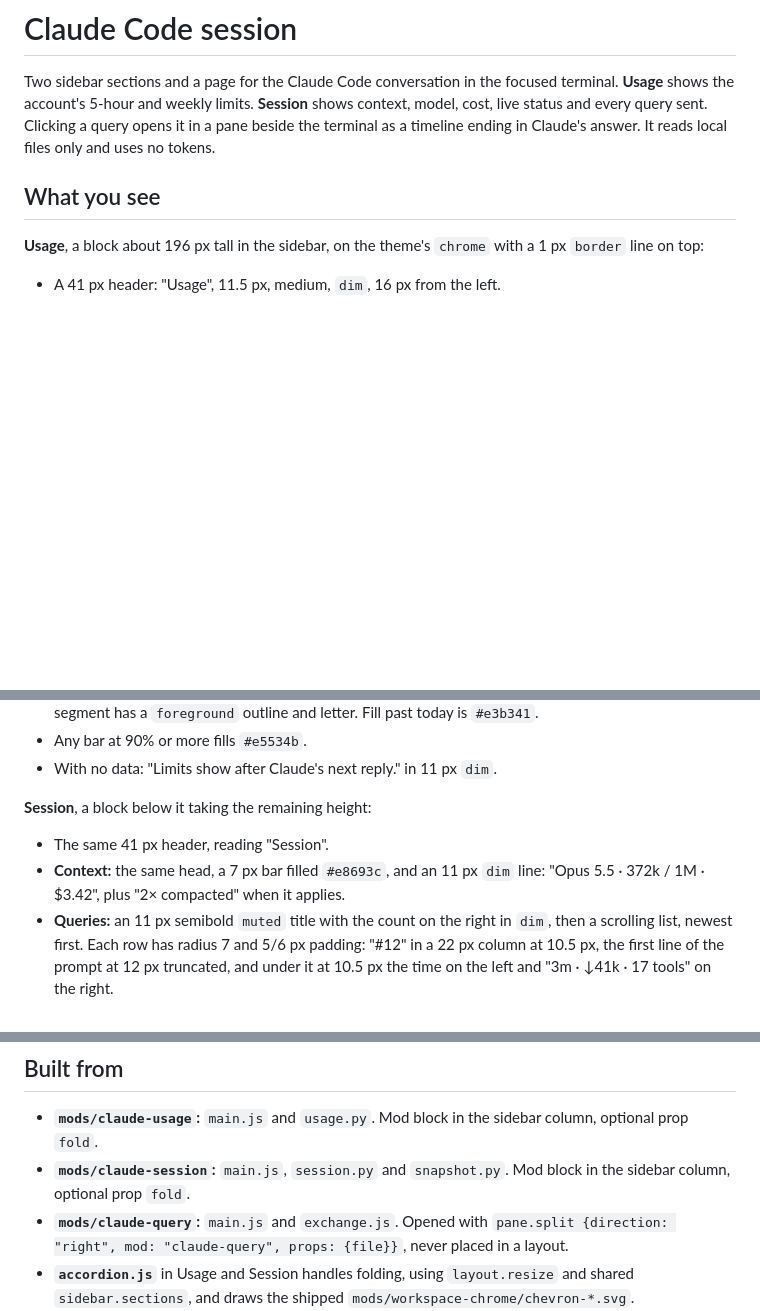
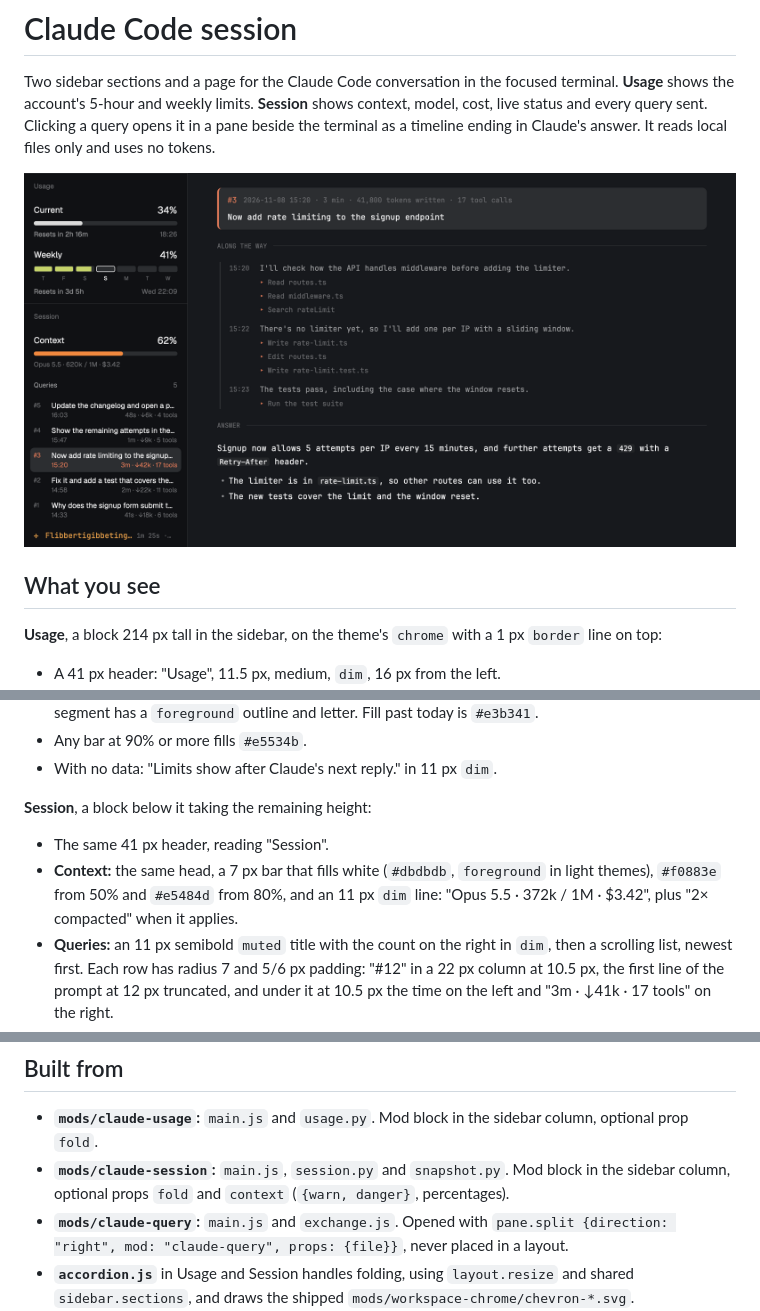
Before and after one commit to jgrecoarroyo/herdr-claude-session, a Markdown page: RECIPE.md, 3 parts joined by grey strips. Drawn GitHub-style; pictures changed too: preview.png (added); blank space fills up the shorter version.

```diff
--- a/RECIPE.md
+++ b/RECIPE.md
@@ -2,9 +2,11 @@
 
 Two sidebar sections and a page for the Claude Code conversation in the focused terminal. **Usage** shows the account's 5-hour and weekly limits. **Session** shows context, model, cost, live status and every query sent. Clicking a query opens it in a pane beside the terminal as a timeline ending in Claude's answer. It reads local files only and uses no tokens.
 
+![Claude Code session](preview.png)
+
 ## What you see
 
-**Usage**, a block about 196 px tall in the sidebar, on the theme's `chrome` with a 1 px `border` line on top:
+**Usage**, a block 214 px tall in the sidebar, on the theme's `chrome` with a 1 px `border` line on top:
 
 - A 41 px header: "Usage", 11.5 px, medium, `dim`, 16 px from the left.
 - **Current** (the 5-hour window): label 14 px on the left, percentage 16 px on the right, both `foreground`. Below, a 7 px bar with radius 4 on a `raised` track, filled `#dbdbdb` in dark themes and `foreground` in light ones. Below that, 11.5 px: "Resets in 2h 17m" in `muted` on the left, the clock time in `dim` on the right ("13:09" today, else "Sat 14:00").
@@ -15,7 +17,7 @@ Two sidebar sections and a page for the Claude Code conversation in the focused
 **Session**, a block below it taking the remaining height:
 
 - The same 41 px header, reading "Session".
-- **Context:** the same head, a 7 px bar filled `#e8693c`, and an 11 px `dim` line: "Opus 5.5 · 372k / 1M · $3.42", plus "2× compacted" when it applies.
+- **Context:** the same head, a 7 px bar that fills white (`#dbdbdb`, `foreground` in light themes), `#f0883e` from 50% and `#e5484d` from 80%, and an 11 px `dim` line: "Opus 5.5 · 372k / 1M · $3.42", plus "2× compacted" when it applies.
 - **Queries:** an 11 px semibold `muted` title with the count on the right in `dim`, then a scrolling list, newest first. Each row has radius 7 and 5/6 px padding: "#12" in a 22 px column at 10.5 px, the first line of the prompt at 12 px truncated, and under it at 10.5 px the time on the left and "3m · ↓41k · 17 tools" on the right.
 - **Status:** a 22 px line at the bottom in the mono font: a spinning "✻" and Claude's word in `#e8a04a` at 12.5 px, with elapsed time and tokens at 10.5 px `dim`, shortened with "…" when narrow.
 
@@ -41,7 +43,7 @@ Two sidebar sections and a page for the Claude Code conversation in the focused
 ## Built from
 
 - **`mods/claude-usage`:** `main.js` and `usage.py`. Mod block in the sidebar column, optional prop `fold`.
-- **`mods/claude-session`:** `main.js`, `session.py` and `snapshot.py`. Mod block in the sidebar column, optional prop `fold`.
+- **`mods/claude-session`:** `main.js`, `session.py` and `snapshot.py`. Mod block in the sidebar column, optional props `fold` and `context` (`{warn, danger}`, percentages).
 - **`mods/claude-query`:** `main.js` and `exchange.js`. Opened with `pane.split {direction: "right", mod: "claude-query", props: {file}}`, never placed in a layout.
 - **`accordion.js`** in Usage and Session handles folding, using `layout.resize` and shared `sidebar.sections`, and draws the shipped `mods/workspace-chrome/chevron-*.svg`.
 - **Layout:** two blocks added to the column holding `spaces` and `agents`, in a clone of `main`.
```
Also changed, not shown: README.md (+4 -1 lines), 1 other file.
